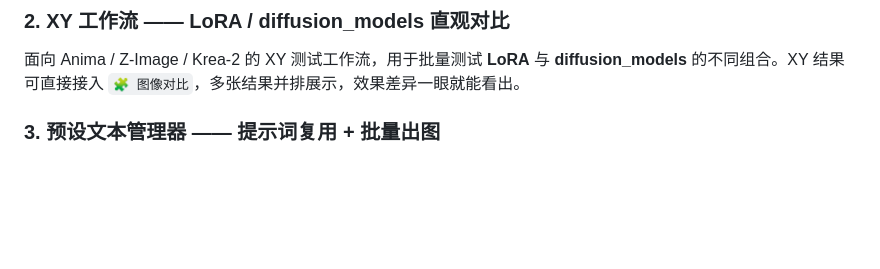
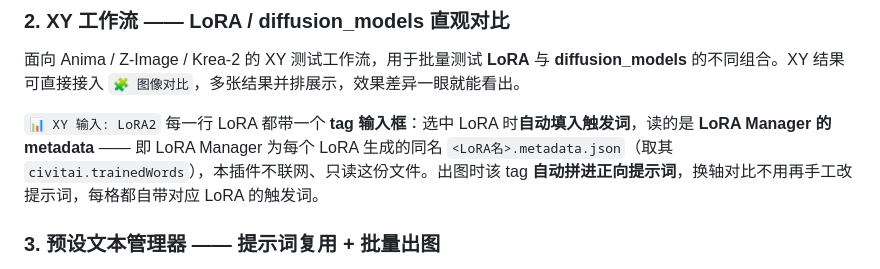
Before and after one commit to dduwind/ComfyUI-WindMix, a Markdown page: README.md, the part around the change. Drawn GitHub-style; blank space fills up the shorter version.

Commit message:
Document LoRA2 auto-tag source: LoRA Manager metadata sidecar

```diff
--- a/README.md
+++ b/README.md
@@ -11,6 +11,8 @@
 ### 2. XY 工作流 —— LoRA / diffusion_models 直观对比
 
 面向 Anima / Z-Image / Krea-2 的 XY 测试工作流，用于批量测试 **LoRA** 与 **diffusion_models** 的不同组合。XY 结果可直接接入 `🧩 图像对比`，多张结果并排展示，效果差异一眼就能看出。
+
+`📊 XY 输入: LoRA2` 每一行 LoRA 都带一个 **tag 输入框**：选中 LoRA 时**自动填入触发词**，读的是 **LoRA Manager 的 metadata** —— 即 LoRA Manager 为每个 LoRA 生成的同名 `<LoRA名>.metadata.json`（取其 `civitai.trainedWords`），本插件不联网、只读这份文件。出图时该 tag **自动拼进正向提示词**，换轴对比不用再手工改提示词，每格都自带对应 LoRA 的触发词。
 
 ### 3. 预设文本管理器 —— 提示词复用 + 批量出图
 
```
